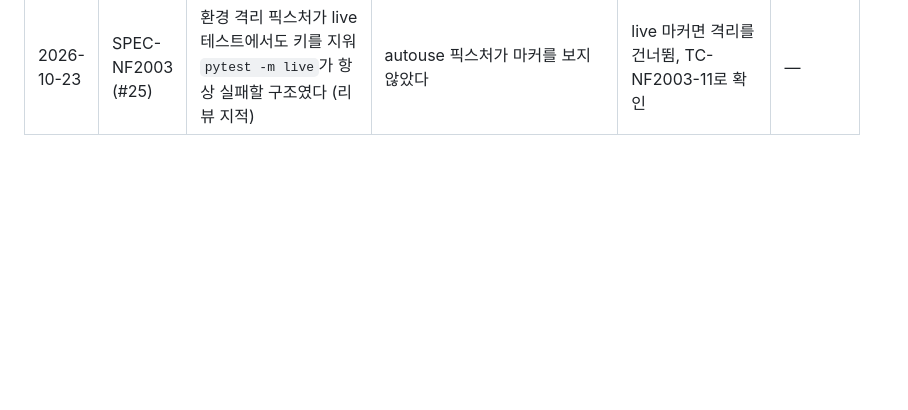
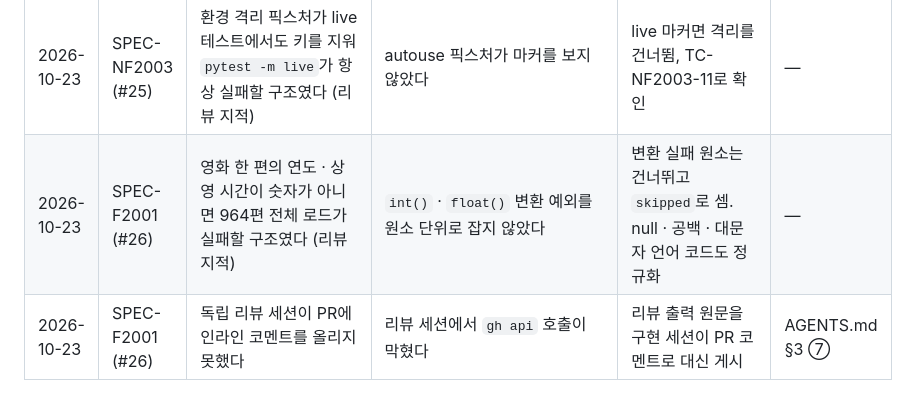
Before and after one commit to DevJunz/movie-lab-rag, a Markdown page: docs/dev-log.md, the part around the change. Drawn GitHub-style; blank space fills up the shorter version.

Commit message:
docs(F2001): 개발 기록 (#3)
Co-Authored-By: Claude Opus 5.5 <noreply@anthropic.com>

```diff
--- a/docs/dev-log.md
+++ b/docs/dev-log.md
@@ -13,3 +13,5 @@ RAG 파이프라인 설계문서의 "겪은 문제, 해결 과정" 절의 원본
 | 2026-10-23 | SPEC-NF2003 (#25) | 한국어 Windows에서 `Path.read_text()`가 `.env.example`을 읽지 못했다 | 인코딩을 주지 않으면 시스템 기본(cp949)으로 읽는다 | 파일을 읽고 쓸 때 항상 `encoding="utf-8"`을 명시 | — |
 | 2026-10-23 | SPEC-NF2003 (#25) | `load_dotenv`가 `os.environ`에 값을 써서 테스트 사이에 가짜 키가 새고, 앱 실행 중 `.env`를 고쳐도 반영되지 않았다 (리뷰 지적) | `load_dotenv(override=False)`는 처음 읽은 값을 프로세스 환경에 남긴다 | `dotenv_values()`로 읽어 환경변수와 합치고 `os.environ`은 건드리지 않음 | NF2003 §3.1 |
 | 2026-10-23 | SPEC-NF2003 (#25) | 환경 격리 픽스처가 live 테스트에서도 키를 지워 `pytest -m live`가 항상 실패할 구조였다 (리뷰 지적) | autouse 픽스처가 마커를 보지 않았다 | live 마커면 격리를 건너뜀, TC-NF2003-11로 확인 | — |
+| 2026-10-23 | SPEC-F2001 (#26) | 영화 한 편의 연도 · 상영 시간이 숫자가 아니면 964편 전체 로드가 실패할 구조였다 (리뷰 지적) | `int()` · `float()` 변환 예외를 원소 단위로 잡지 않았다 | 변환 실패 원소는 건너뛰고 `skipped`로 셈. null · 공백 · 대문자 언어 코드도 정규화 | — |
+| 2026-10-23 | SPEC-F2001 (#26) | 독립 리뷰 세션이 PR에 인라인 코멘트를 올리지 못했다 | 리뷰 세션에서 `gh api` 호출이 막혔다 | 리뷰 출력 원문을 구현 세션이 PR 코멘트로 대신 게시 | AGENTS.md §3 ⑦ |
```
